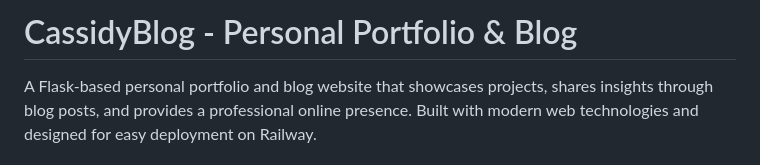
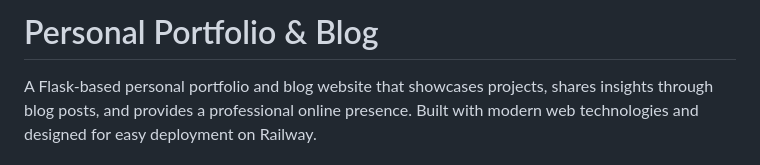
Before and after one commit to cdobratz/CassidyBlog, a Markdown page: README.md, the part around the change. GitHub-like rendering.

```diff
--- a/README.md
+++ b/README.md
@@ -1,4 +1,4 @@
-# CassidyBlog - Personal Portfolio & Blog
+# Personal Portfolio & Blog
 
 A Flask-based personal portfolio and blog website that showcases projects, shares insights through blog posts, and provides a professional online presence. Built with modern web technologies and designed for easy deployment on Railway.
 
```
